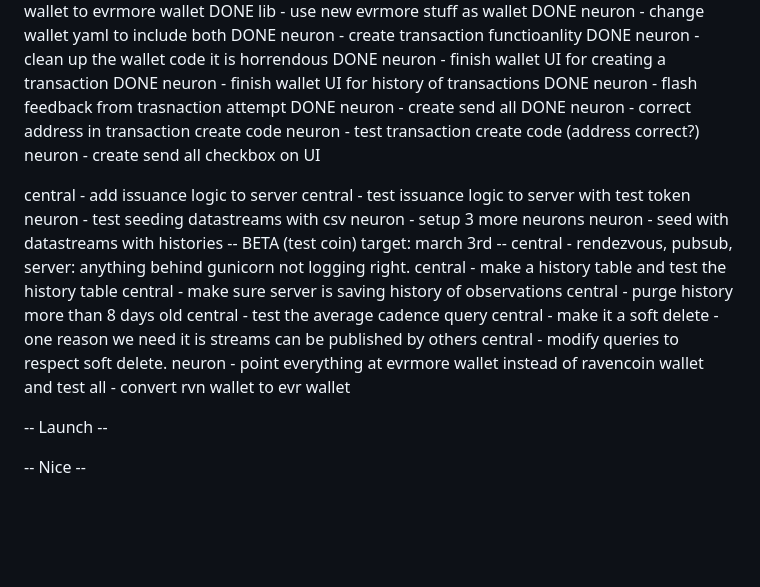
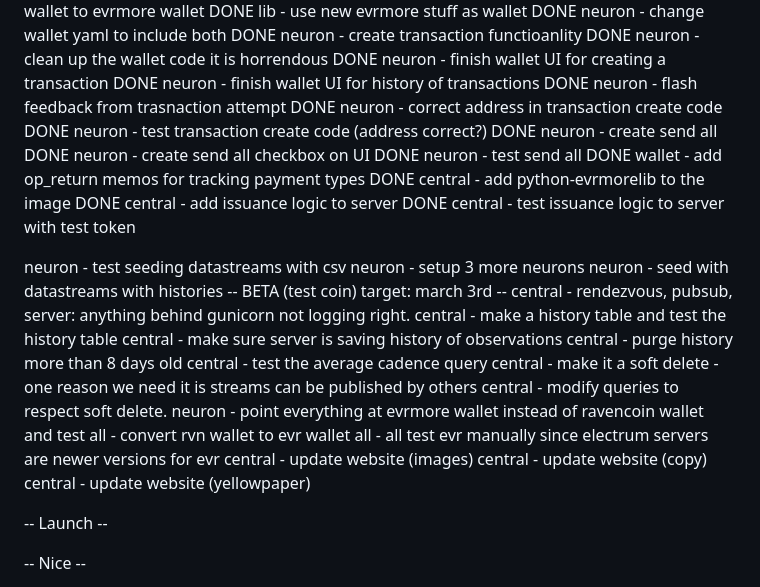
Before and after one commit to SatoriNetwork/Neuron, a Markdown page: todo.md, the part around the change. Rendered like a GitHub page; blank space fills up the shorter version.

Commit message:
almost to beta

```diff
--- a/todo.md
+++ b/todo.md
@@ -77,13 +77,16 @@ DONE neuron - clean up the wallet code it is horrendous
 DONE neuron - finish wallet UI for creating a transaction
 DONE neuron - finish wallet UI for history of transactions
 DONE neuron - flash feedback from trasnaction attempt
+DONE neuron - correct address in transaction create code
+DONE neuron - test transaction create code (address correct?)
 DONE neuron - create send all
-DONE neuron - correct address in transaction create code
-neuron - test transaction create code (address correct?)
-neuron - create send all checkbox on UI
+DONE neuron - create send all checkbox on UI
+DONE neuron - test send all
+DONE wallet - add op_return memos for tracking payment types
+DONE central - add python-evrmorelib to the image
+DONE central - add issuance logic to server
+DONE central - test issuance logic to server with test token
 
-central - add issuance logic to server
-central - test issuance logic to server with test token
 neuron - test seeding datastreams with csv
 neuron - setup 3 more neurons
 neuron - seed with datastreams with histories
@@ -97,6 +100,10 @@ central - make it a soft delete - one reason we need it is streams can be publis
 central - modify queries to respect soft delete.
 neuron - point everything at evrmore wallet instead of ravencoin wallet and test
 all - convert rvn wallet to evr wallet
+all - all test evr manually since electrum servers are newer versions for evr
+central - update website (images)
+central - update website (copy)
+central - update website (yellowpaper)
 
 -- Launch --
 
```
